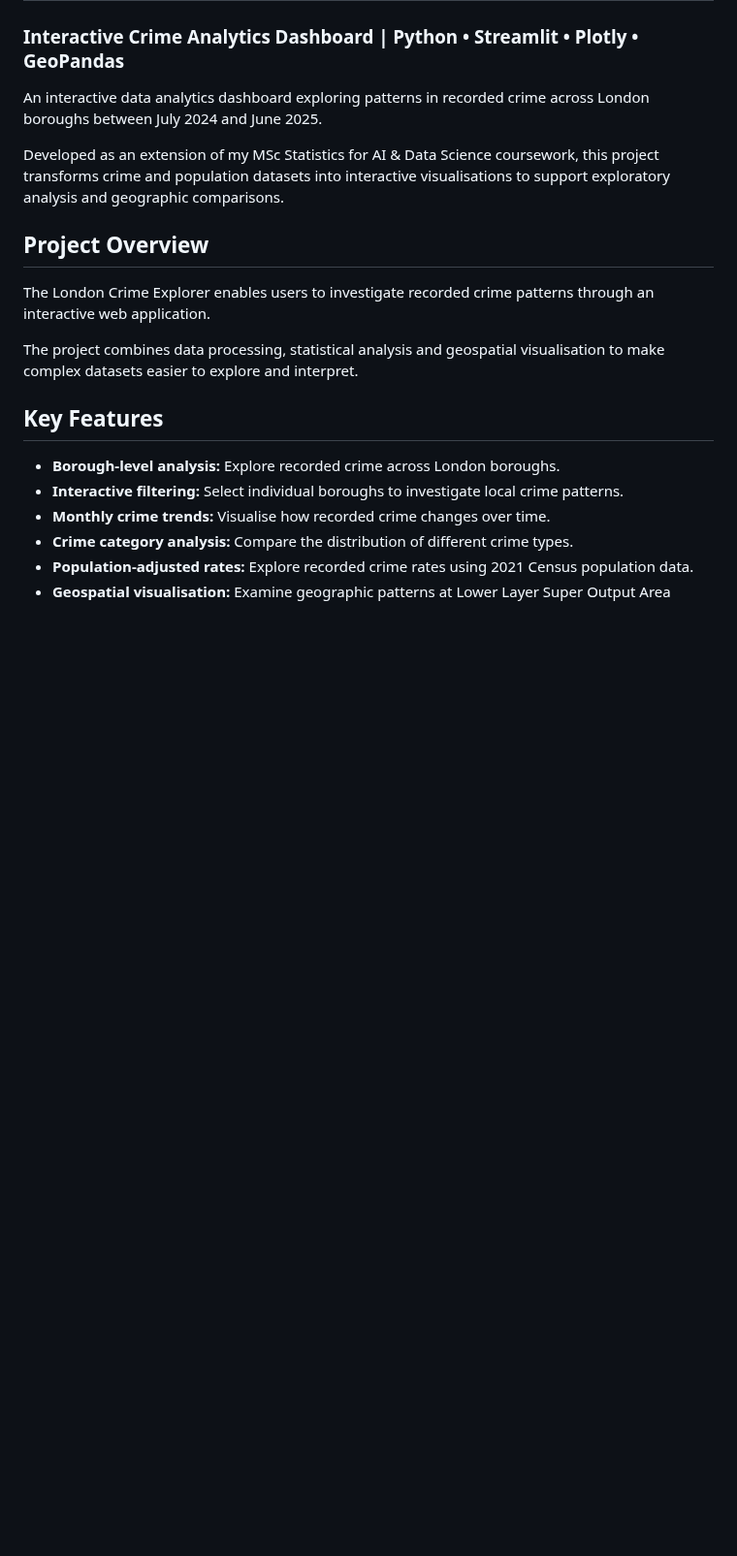
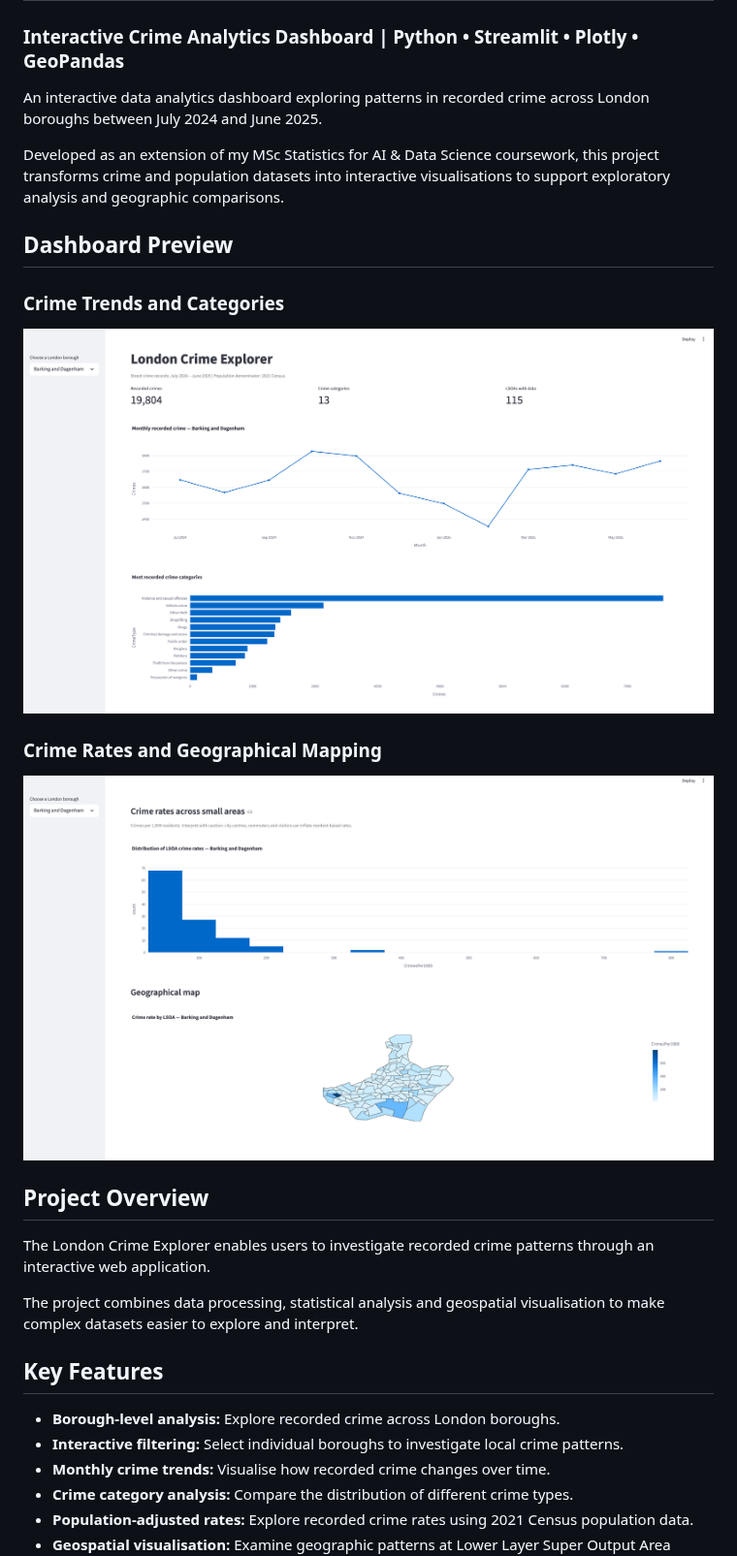
Before and after one commit to mishamxlik/london-crime-explorer, a Markdown page: README.md, the part around the change. Shown at 97% size. GitHub-like rendering; pictures changed too: screenshots/crime-map.png (added), screenshots/dashboard-overview.png (added); blank space fills up the shorter version.

Commit message:
Add dashboard screenshots to README

```diff
--- a/README.md
+++ b/README.md
@@ -6,6 +6,13 @@ An interactive data analytics dashboard exploring patterns in recorded crime acr
 
 Developed as an extension of my MSc Statistics for AI & Data Science coursework, this project transforms crime and population datasets into interactive visualisations to support exploratory analysis and geographic comparisons.
 
+## Dashboard Preview
+
+### Crime Trends and Categories
+![London Crime Explorer Dashboard](screenshots/dashboard-overview.png)
+
+### Crime Rates and Geographical Mapping
+![London Crime Explorer Geographical Map](screenshots/crime-map.png)
 ## Project Overview
 
 The London Crime Explorer enables users to investigate recorded crime patterns through an interactive web application.
```
